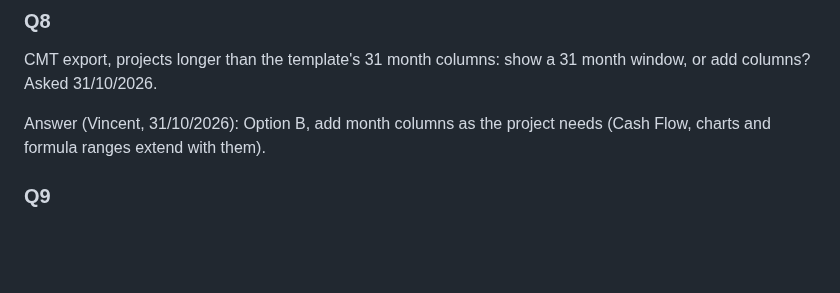
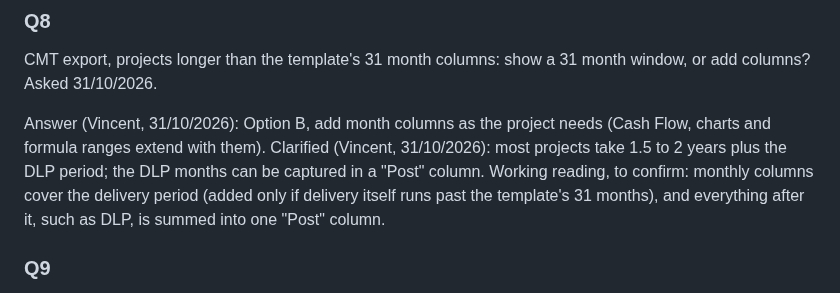
Before and after one commit to vdew1990/PMT, a Markdown page: docs/open-questions.md, the part around the change. Rendered like a GitHub page; blank space fills up the shorter version.

Commit message:
Q8: record DLP in a Post column clarification
Co-Authored-By: Claude Opus 5.5 <noreply@anthropic.com>
Claude-Session: https://claude.ai/code/session_013jLTaVL9jGCtsSw7gCtpoc

```diff
--- a/docs/open-questions.md
+++ b/docs/open-questions.md
@@ -84,6 +84,9 @@ CMT export, projects longer than the template's 31 month columns: show a 31 mont
 Asked 31/10/2026.
 
 Answer (Vincent, 31/10/2026): Option B, add month columns as the project needs (Cash Flow, charts and formula ranges extend with them).
+Clarified (Vincent, 31/10/2026): most projects take 1.5 to 2 years plus the DLP period; the DLP months can be captured in
+a "Post" column. Working reading, to confirm: monthly columns cover the delivery period (added only if delivery itself
+runs past the template's 31 months), and everything after it, such as DLP, is summed into one "Post" column.
 
 ### Q9
 
```
